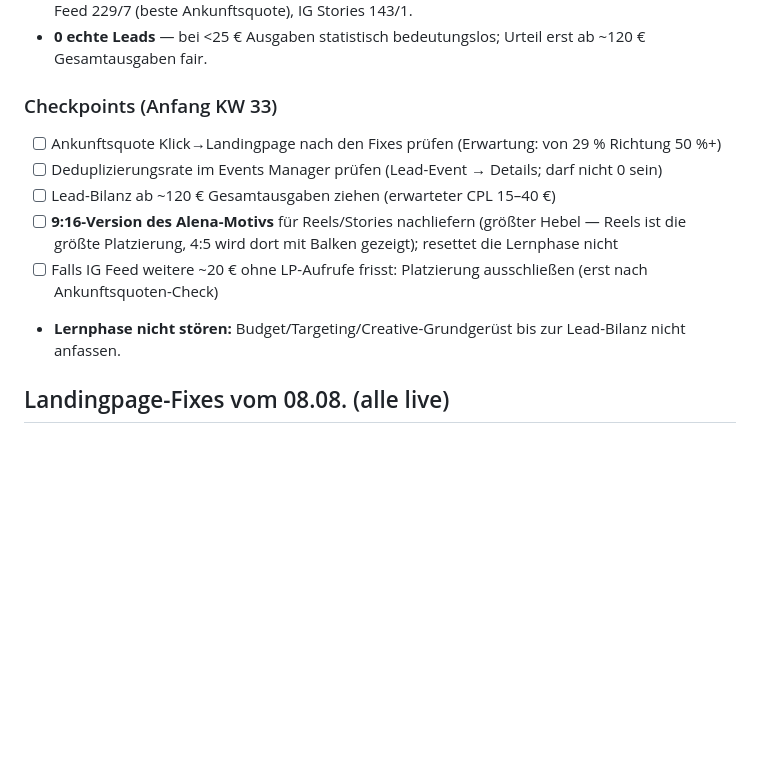
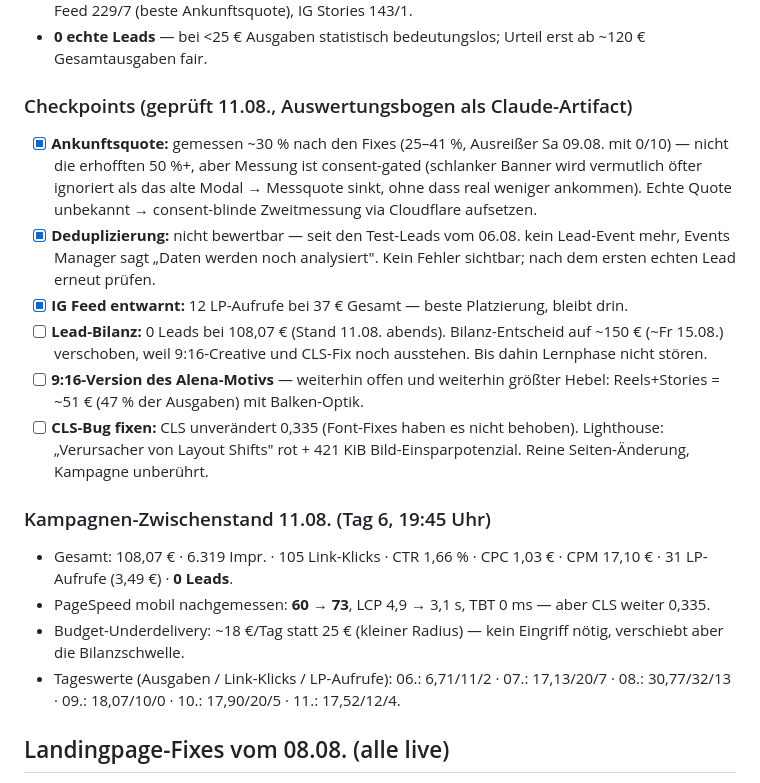
Before and after one commit to WECONN3CT/webseiten-landingpage, a Markdown page: meta.md, the part around one of its changes. GitHub-like rendering; blank space fills up the shorter version.

Commit message:
meta.md: Auswertung 11.08. — Checkpoints, Tageswerte, neue Prioritaeten
Co-Authored-By: Claude Fable 5 <noreply@anthropic.com>

```diff
--- a/meta.md
+++ b/meta.md
@@ -24,14 +24,21 @@ Vollständige Analyse: `~/Downloads/WECONN3CT-Kampagnen-Auswertung-08.08.2026.pd
 - **Platzierungen:** IG Reels 510 Impr./12 Klicks, IG Feed 426/11 (nur 1 LP-Aufruf — beobachten!), FB Feed 229/7 (beste Ankunftsquote), IG Stories 143/1.
 - **0 echte Leads** — bei <25 € Ausgaben statistisch bedeutungslos; Urteil erst ab ~120 € Gesamtausgaben fair.
 
-### Checkpoints (Anfang KW 33)
+### Checkpoints (geprüft 11.08., Auswertungsbogen als Claude-Artifact)
 
-- [ ] Ankunftsquote Klick→Landingpage nach den Fixes prüfen (Erwartung: von 29 % Richtung 50 %+)
-- [ ] Deduplizierungsrate im Events Manager prüfen (Lead-Event → Details; darf nicht 0 sein)
-- [ ] Lead-Bilanz ab ~120 € Gesamtausgaben ziehen (erwarteter CPL 15–40 €)
-- [ ] **9:16-Version des Alena-Motivs** für Reels/Stories nachliefern (größter Hebel — Reels ist die größte Platzierung, 4:5 wird dort mit Balken gezeigt); resettet die Lernphase nicht
-- [ ] Falls IG Feed weitere ~20 € ohne LP-Aufrufe frisst: Platzierung ausschließen (erst nach Ankunftsquoten-Check)
-- **Lernphase nicht stören:** Budget/Targeting/Creative-Grundgerüst bis zur Lead-Bilanz nicht anfassen.
+- [x] **Ankunftsquote:** gemessen ~30 % nach den Fixes (25–41 %, Ausreißer Sa 09.08. mit 0/10) — nicht die erhofften 50 %+, aber Messung ist consent-gated (schlanker Banner wird vermutlich öfter ignoriert als das alte Modal → Messquote sinkt, ohne dass real weniger ankommen). Echte Quote unbekannt → consent-blinde Zweitmessung via Cloudflare aufsetzen.
+- [x] **Deduplizierung:** nicht bewertbar — seit den Test-Leads vom 06.08. kein Lead-Event mehr, Events Manager sagt „Daten werden noch analysiert". Kein Fehler sichtbar; nach dem ersten echten Lead erneut prüfen.
+- [x] **IG Feed entwarnt:** 12 LP-Aufrufe bei 37 € Gesamt — beste Platzierung, bleibt drin.
+- [ ] **Lead-Bilanz:** 0 Leads bei 108,07 € (Stand 11.08. abends). Bilanz-Entscheid auf ~150 € (~Fr 15.08.) verschoben, weil 9:16-Creative und CLS-Fix noch ausstehen. Bis dahin Lernphase nicht stören.
+- [ ] **9:16-Version des Alena-Motivs** — weiterhin offen und weiterhin größter Hebel: Reels+Stories = ~51 € (47 % der Ausgaben) mit Balken-Optik.
+- [ ] **CLS-Bug fixen:** CLS unverändert 0,335 (Font-Fixes haben es nicht behoben). Lighthouse: „Verursacher von Layout Shifts" rot + 421 KiB Bild-Einsparpotenzial. Reine Seiten-Änderung, Kampagne unberührt.
+
+### Kampagnen-Zwischenstand 11.08. (Tag 6, 19:45 Uhr)
+
+- Gesamt: 108,07 € · 6.319 Impr. · 105 Link-Klicks · CTR 1,66 % · CPC 1,03 € · CPM 17,10 € · 31 LP-Aufrufe (3,49 €) · **0 Leads**.
+- PageSpeed mobil nachgemessen: **60 → 73**, LCP 4,9 → 3,1 s, TBT 0 ms — aber CLS weiter 0,335.
+- Budget-Underdelivery: ~18 €/Tag statt 25 € (kleiner Radius) — kein Eingriff nötig, verschiebt aber die Bilanzschwelle.
+- Tageswerte (Ausgaben / Link-Klicks / LP-Aufrufe): 06.: 6,71/11/2 · 07.: 17,13/20/7 · 08.: 30,77/32/13 · 09.: 18,07/10/0 · 10.: 17,90/20/5 · 11.: 17,52/12/4.
 
 ## Landingpage-Fixes vom 08.08. (alle live)
 
```
Also changed, not shown: other parts of meta.md (+1 -1 lines).
